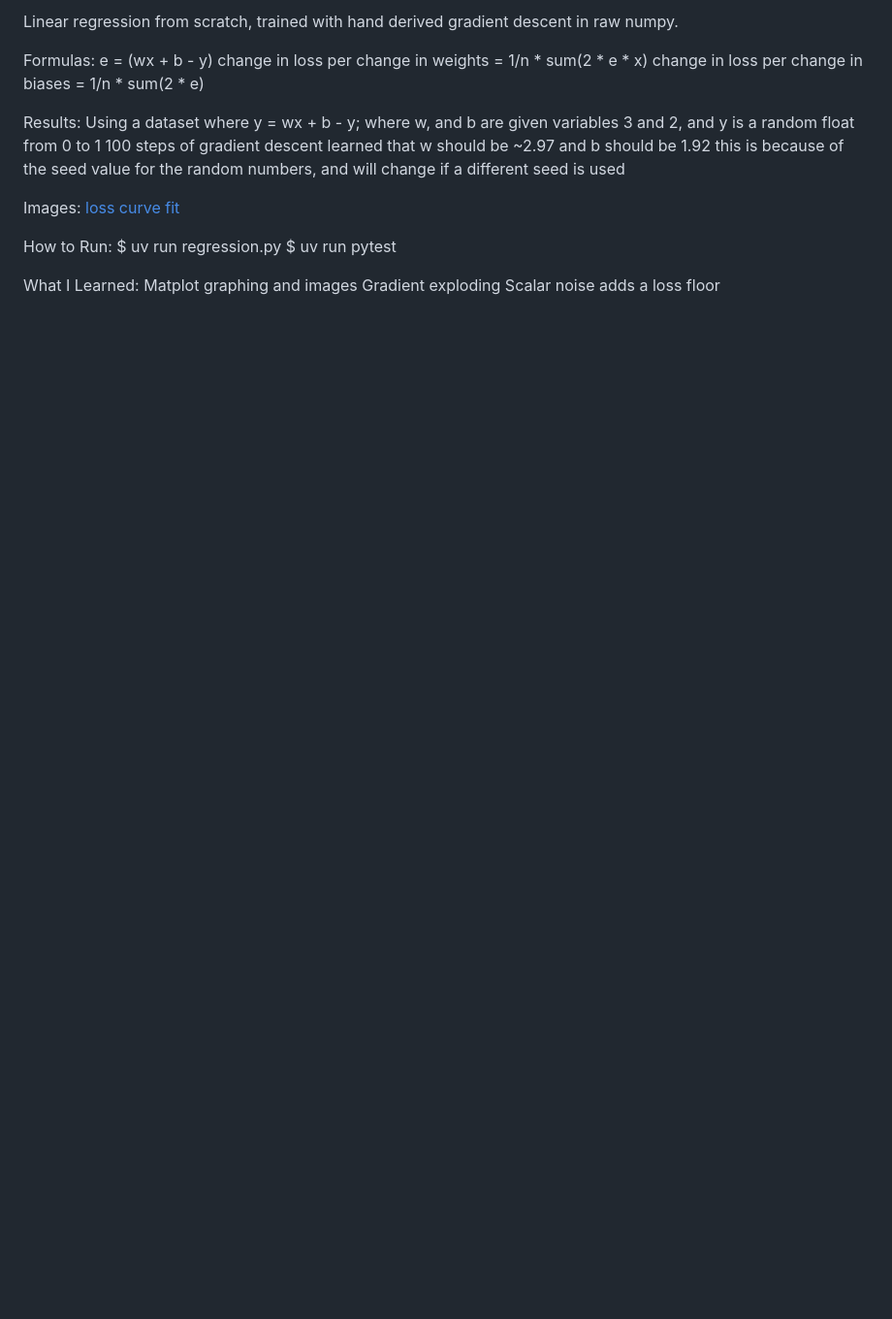
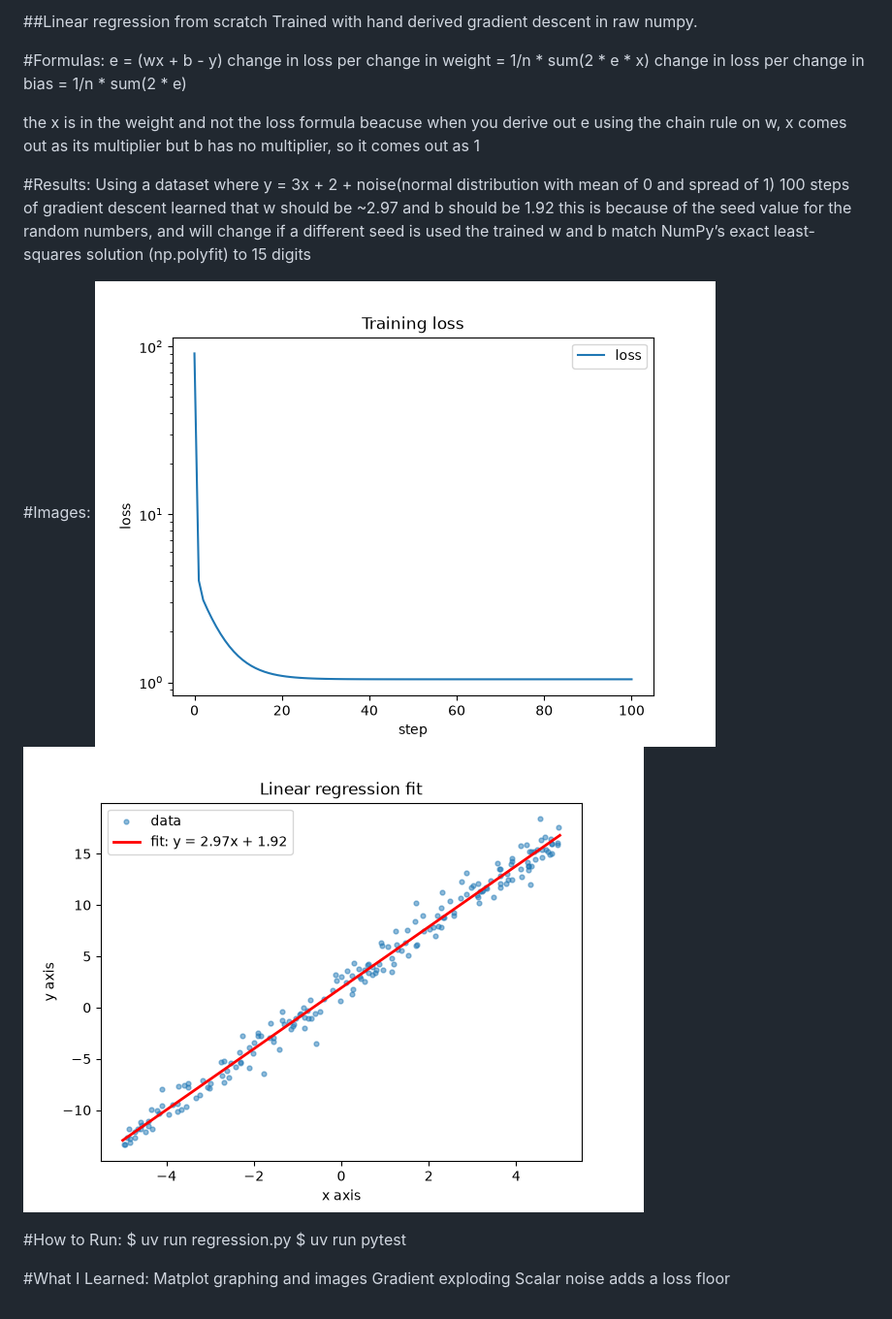
Before and after one commit to floration/regression-from-scratch, a Markdown page: README.md, the part around the change. Shown at 97% size. Rendered like a GitHub page; pictures changed too: fit.png, loss.png; blank space fills up the shorter version.

Commit message:
update to repo

```diff
--- a/README.md
+++ b/README.md
@@ -1,24 +1,29 @@
-Linear regression from scratch, trained with hand derived gradient descent in raw numpy.
+##Linear regression from scratch
+Trained with hand derived gradient descent in raw numpy.
 
-Formulas:
+#Formulas:
 e = (wx + b - y)
-change in loss per change in weights = 1/n * sum(2 * e * x)
-change in loss per change in biases  = 1/n * sum(2 * e)
+change in loss per change in weight = 1/n * sum(2 * e * x)
+change in loss per change in bias  = 1/n * sum(2 * e)
 
-Results:
-Using a dataset where y = wx + b - y; where w, and b are given variables 3 and 2, and y is a random float from 0 to 1
+the x is in the weight and not the loss formula beacuse when you derive out e using the chain rule on w, x comes out as its multiplier
+but b has no multiplier, so it comes out as 1
+
+#Results:
+Using a dataset where y = 3x + 2 + noise(normal distribution with mean of 0 and spread of 1)
 100 steps of gradient descent learned that w should be ~2.97 and b should be 1.92
 this is because of the seed value for the random numbers, and will change if a different seed is used
+the trained w and b match NumPy’s exact least-squares solution (np.polyfit) to 15 digits
 
-Images:
-[loss curve](loss.png)
-[fit](fit.png)
+#Images:
+![loss curve](loss.png)
+![fit](fit.png)
 
-How to Run:
+#How to Run:
 $ uv run regression.py
 $ uv run pytest
 
-What I Learned:
+#What I Learned:
 Matplot graphing and images
 Gradient exploding
 Scalar noise adds a loss floor
```
Also changed, not shown: example.png (deleted), example2.png (deleted), 2 other files.
